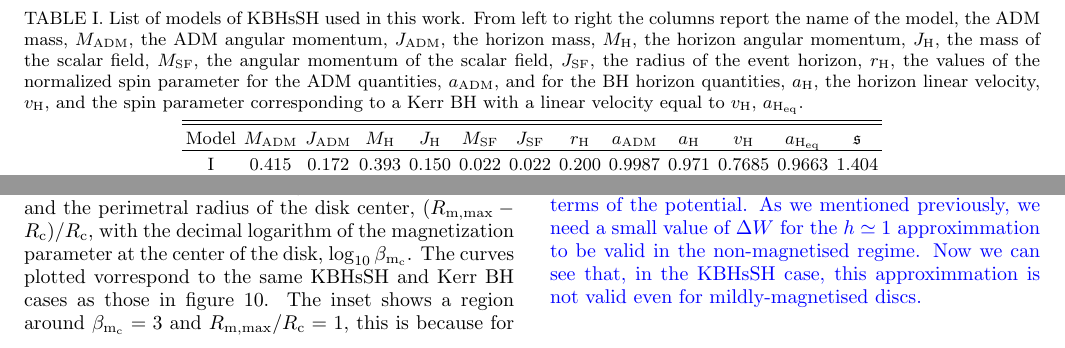
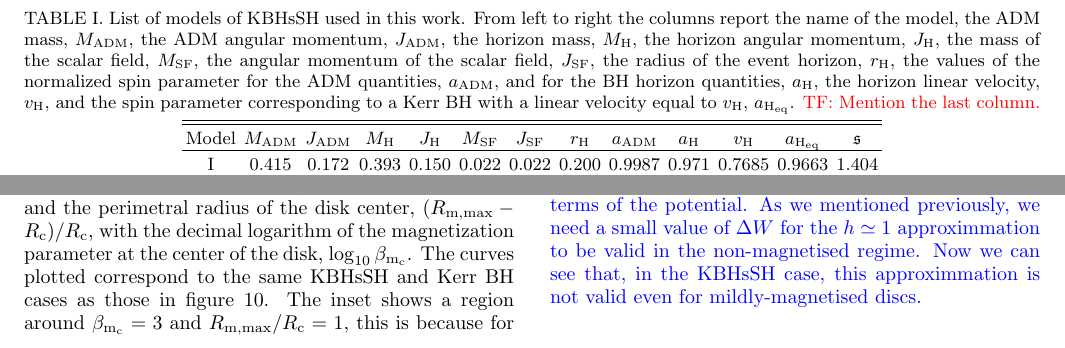
Before and after one commit to SergioGimeno/kbhssh_accretion_disks, a LaTeX paper (paper_prd.tex): two parts of pages 3 and 11 of 15, joined at a grey line, cut so that both start at the same text. Compiled offline with pdfLaTeX.

Commit message:
More work.

```diff
--- a/paper_prd.tex
+++ b/paper_prd.tex
@@ -141,7 +141,7 @@ The organization of this paper is as follows: Section~\ref{framework} presents
 
 %%%%%%%%%%%%%%%%%%%
 \begin{table*}
-\caption{List of models of KBHsSH used in this work. From left to right the columns report the name of the model, the ADM mass, $M_{\mathrm{ADM}}$, the ADM angular momentum, $J_{\mathrm{ADM}}$, the horizon mass, $M_{\mathrm{H}}$, the horizon angular momentum, $J_{\mathrm{H}}$, the mass of the scalar field, $M_{\mathrm{SF}}$, the angular momentum of the scalar field, $J_{\mathrm{SF}}$, the radius of the event horizon, $r_{\mathrm{H}}$, the values of the normalized spin parameter for the ADM quantities, $a_{\mathrm{ADM}}$, and for the BH horizon quantities, $a_{\mathrm{H}}$, the horizon linear velocity, $v_{\mathrm{H}}$, and the spin parameter corresponding to a Kerr BH with a linear velocity equal to $v_{\mathrm{H}}$, $a_{\mathrm{H_{eq}}}$.}
+\caption{List of models of KBHsSH used in this work. From left to right the columns report the name of the model, the ADM mass, $M_{\mathrm{ADM}}$, the ADM angular momentum, $J_{\mathrm{ADM}}$, the horizon mass, $M_{\mathrm{H}}$, the horizon angular momentum, $J_{\mathrm{H}}$, the mass of the scalar field, $M_{\mathrm{SF}}$, the angular momentum of the scalar field, $J_{\mathrm{SF}}$, the radius of the event horizon, $r_{\mathrm{H}}$, the values of the normalized spin parameter for the ADM quantities, $a_{\mathrm{ADM}}$, and for the BH horizon quantities, $a_{\mathrm{H}}$, the horizon linear velocity, $v_{\mathrm{H}}$, and the spin parameter corresponding to a Kerr BH with a linear velocity equal to $v_{\mathrm{H}}$, $a_{\mathrm{H_{eq}}}$. \tf{Mention the last column.}}
 \label{models_list}
 \centering
 \begin{tabular}{c c c c  c c c c   c c c c c}
@@ -805,7 +805,7 @@ Also, in figures~\ref{models_Kerr} and~\ref{models_Kerr_peri} we show different
 The dependence of the maximum specific enthalpy $h_{\mathrm{max}}$ and the maximum rest-mass density $\rho_{\mathrm{max}}$ with the magnetization parameter is shown in figures~\ref{comparison_HBH_Kerr_dens_enth}. The upper panels correspond to the KBHsSH models (I-VII) and the lower ones to our sequence of Kerr BHs with increasing spin parameter. For both cases, an increase in $|\Delta W|$ implies monotonically  higher values for $h_{\mathrm{max}}$ (low magnetisation) and also higher values for $\rho_{\mathrm{max}}$ (high magnetisation). However, there are quantitative differences between the two cases. For the enthalpy, the values of $h_{\mathrm{max}}$ reached for disks around KBHsSH are much higher than those of the Kerr BH case. This implies that, while the $w = \rho h \simeq \rho$ approximation (employed in~\cite{Komissarov:2006,Gimeno-Soler:2017}) is valid for magnetized disks ($\beta_{\mathrm{m_c}} \sim 1$) around Kerr BHs for values of the spin parameter as high as $a \sim 0.99$, that is not the case for disks around KBHsSH. We note that for the most extreme spin value we can build, $a=XXX$, the maximum enthalpy is $h_{\rm max}=XXX$. \tf{Complete.}
 %Also, for the rest-mass density we have a different behaviour: $\rho_{\mathrm{max}}$ for KBHsSH reach values only attainable by high spin parameter KBHs (between $a = 0.9$ and $a = 0.99999$ for the seven models we present here).
 
-Figure~\ref{comparison_HBH_Kerr_r_m_max} shows the relative variation of the quotient of the perimetral radius of the magnetic pressure maximum and the perimetral radius of the disk center, $(R_{\mathrm{m, max}}-R_{\mathrm{c}})/R_{\mathrm{c}}$, with the decimal logarithm of the magnetization parameter at the center of the disk, $\log_{10} \beta_{\mathrm{m_c}}$. The curves plotted vorrespond to the same KBHsSH and Kerr BH cases as those in figure~\ref{comparison_HBH_Kerr_dens_enth}. The inset shows a region around $\beta_{\mathrm{m_c}} = 3$ and $R_{\mathrm{m, max}}/R_{\mathrm{c}} = 1$, this is because for disks with $h = 1$, $R_{\mathrm{m, max}} = R_{\mathrm{c}}$ if $\beta_{\mathrm{m_c}} = 1 / \Gamma - 1$. As we can easily see, this condition is also fulfilled for the Kerr case, even $h \neq 1$ (with a slight deviation for very high spin parameter cases), but not quite for the KBHsSH cases. \sg{At this point, it is relevant to remember that some of the KBHsSH models violate the Kerr bound in terms of the potential. As we mentioned previously, we need a small value of $\Delta W$ for the $h \simeq 1$ approximmation to be valid in the non-magnetised regime. Now we can see that, in the KBHsSH case, this approximmation is not valid even for mildly-magnetised discs.}
+Figure~\ref{comparison_HBH_Kerr_r_m_max} shows the relative variation of the quotient of the perimetral radius of the magnetic pressure maximum and the perimetral radius of the disk center, $(R_{\mathrm{m, max}}-R_{\mathrm{c}})/R_{\mathrm{c}}$, with the decimal logarithm of the magnetization parameter at the center of the disk, $\log_{10} \beta_{\mathrm{m_c}}$. The curves plotted correspond to the same KBHsSH and Kerr BH cases as those in figure~\ref{comparison_HBH_Kerr_dens_enth}. The inset shows a region around $\beta_{\mathrm{m_c}} = 3$ and $R_{\mathrm{m, max}}/R_{\mathrm{c}} = 1$, this is because for disks with $h = 1$, $R_{\mathrm{m, max}} = R_{\mathrm{c}}$ if $\beta_{\mathrm{m_c}} = 1 / \Gamma - 1$. As we can easily see, this condition is also fulfilled for the Kerr case, even $h \neq 1$ (with a slight deviation for very high spin parameter cases), but not quite for the KBHsSH cases. \sg{At this point, it is relevant to remember that some of the KBHsSH models violate the Kerr bound in terms of the potential. As we mentioned previously, we need a small value of $\Delta W$ for the $h \simeq 1$ approximmation to be valid in the non-magnetised regime. Now we can see that, in the KBHsSH case, this approximmation is not valid even for mildly-magnetised discs.}
 
 
 %%%%%%%%%%%%%%%%%%
```
